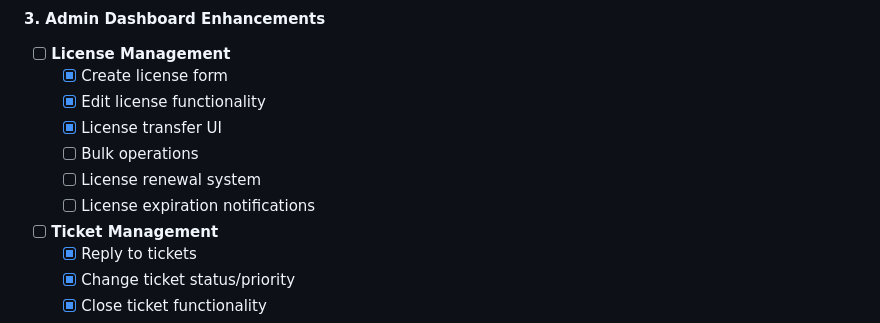
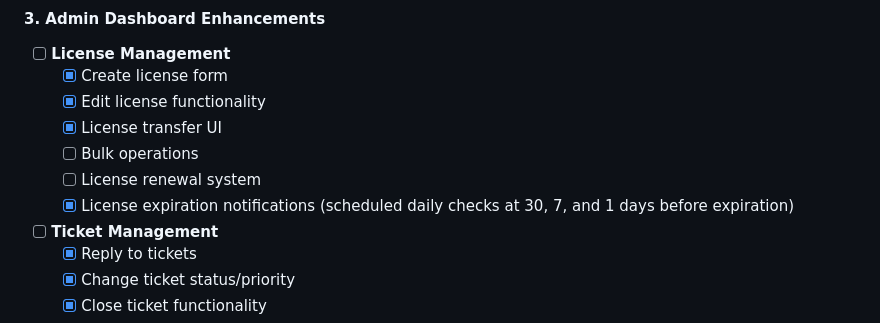
Before and after one commit to MakiOmar/Universal-license-support-platform, a Markdown page: README.md, the part around the change. Rendered like a GitHub page.

Commit message:
Update README: mark license expiration notifications as completed

```diff
--- a/README.md
+++ b/README.md
@@ -370,7 +370,7 @@ ulsp/
   - [x] License transfer UI
   - [ ] Bulk operations
   - [ ] License renewal system
-  - [ ] License expiration notifications
+  - [x] License expiration notifications (scheduled daily checks at 30, 7, and 1 days before expiration)
 
 - [ ] **Ticket Management**
   - [x] Reply to tickets
```
